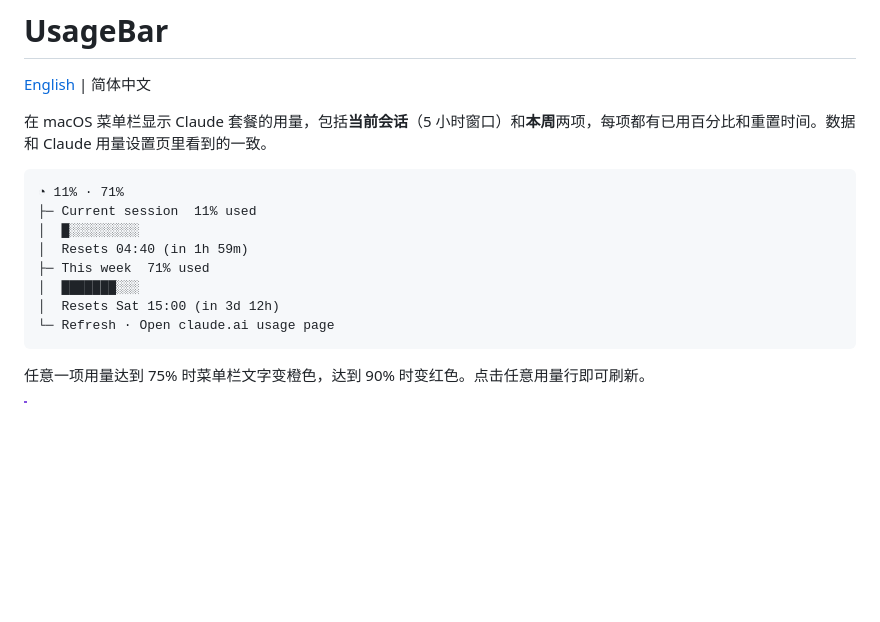
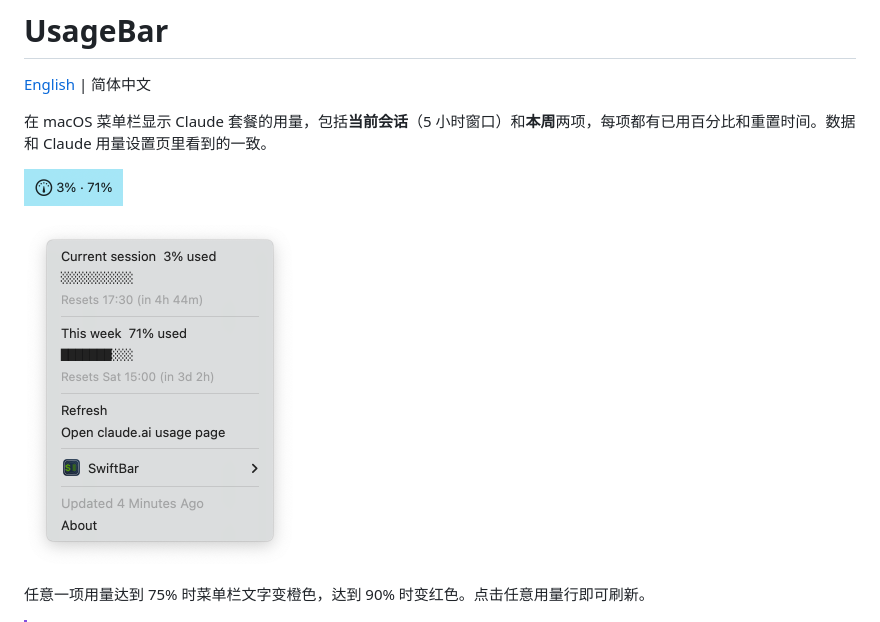
Before and after one commit to JayJay1024/usagebar-for-claude, a Markdown page: README.zh-CN.md, the part around the change. Drawn GitHub-style; pictures changed too: docs/images/menu-light.png (added), docs/images/menubar.png (added); blank space fills up the shorter version.

````diff
--- a/README.zh-CN.md
+++ b/README.zh-CN.md
@@ -4,16 +4,15 @@
 
 在 macOS 菜单栏显示 Claude 套餐的用量，包括**当前会话**（5 小时窗口）和**本周**两项，每项都有已用百分比和重置时间。数据和 Claude 用量设置页里看到的一致。
 
-```
-◔ 11% · 71%
-├─ Current session  11% used
-│  █░░░░░░░░░
-│  Resets 04:40 (in 1h 59m)
-├─ This week  71% used
-│  ███████░░░
-│  Resets Sat 15:00 (in 3d 12h)
-└─ Refresh · Open claude.ai usage page
-```
+<p>
+  <img src="docs/images/menubar.png" width="99" alt="菜单栏中的 UsageBar，显示 3% · 71%">
+</p>
+<p>
+  <picture>
+    <source media="(prefers-color-scheme: dark)" srcset="docs/images/menu-dark.png">
+    <img src="docs/images/menu-light.png" width="272" alt="UsageBar 下拉菜单，显示会话和本周用量、进度条及重置时间">
+  </picture>
+</p>
 
 任意一项用量达到 75% 时菜单栏文字变橙色，达到 90% 时变红色。点击任意用量行即可刷新。
 
````
Also changed, not shown: README.md (+9 -10 lines), docs/images/menu-dark.png (added).
